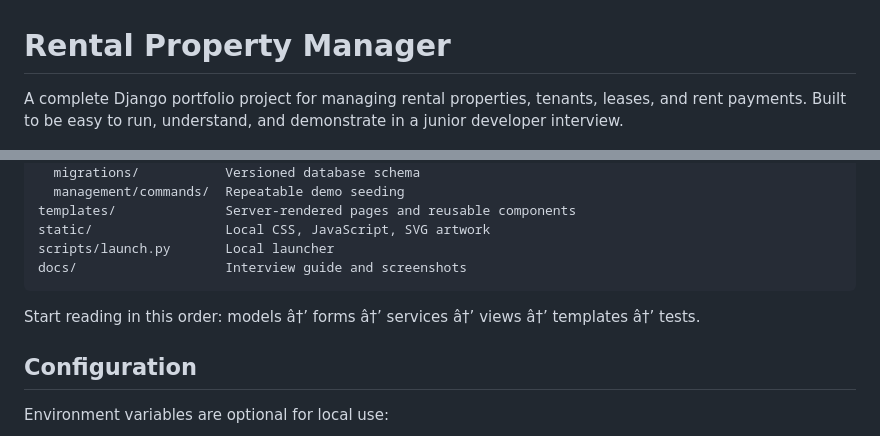
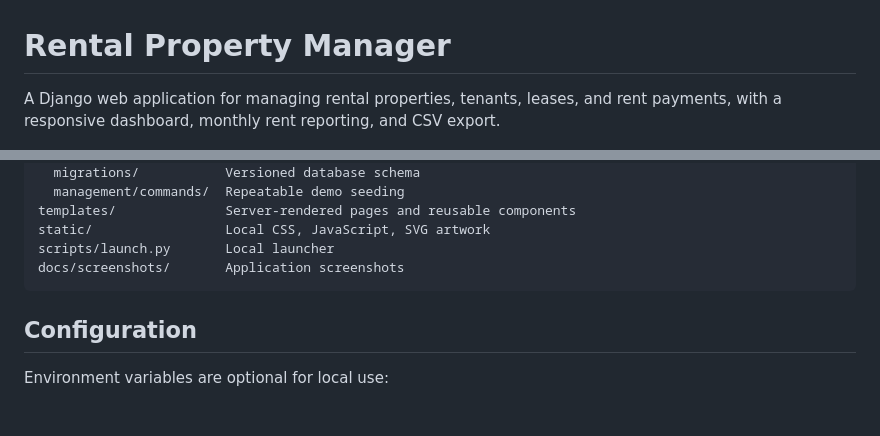
Before and after one commit to MohammedAdel2001/rental-property-manager, a Markdown page: README.md, 2 parts joined by grey strips. GitHub-like rendering; blank space fills up the shorter version.

````diff
--- a/README.md
+++ b/README.md
@@ -1,6 +1,6 @@
 # Rental Property Manager
 
-A complete Django portfolio project for managing rental properties, tenants, leases, and rent payments. Built to be easy to run, understand, and demonstrate in a junior developer interview.
+A Django web application for managing rental properties, tenants, leases, and rent payments, with a responsive dashboard, monthly rent reporting, and CSV export.
 
 ![Dashboard](docs/screenshots/dashboard.jpg)
 
@@ -120,10 +121,9 @@ rentals/
 templates/              Server-rendered pages and reusable components
 static/                 Local CSS, JavaScript, SVG artwork
 scripts/launch.py       Local launcher
-docs/                   Interview guide and screenshots
+docs/screenshots/       Application screenshots
 ```
 
-Start reading in this order: models â†’ forms â†’ services â†’ views â†’ templates â†’ tests.
 
 ## Configuration
 
````
Also changed, not shown: other parts of README.md (+6 -13 lines).
